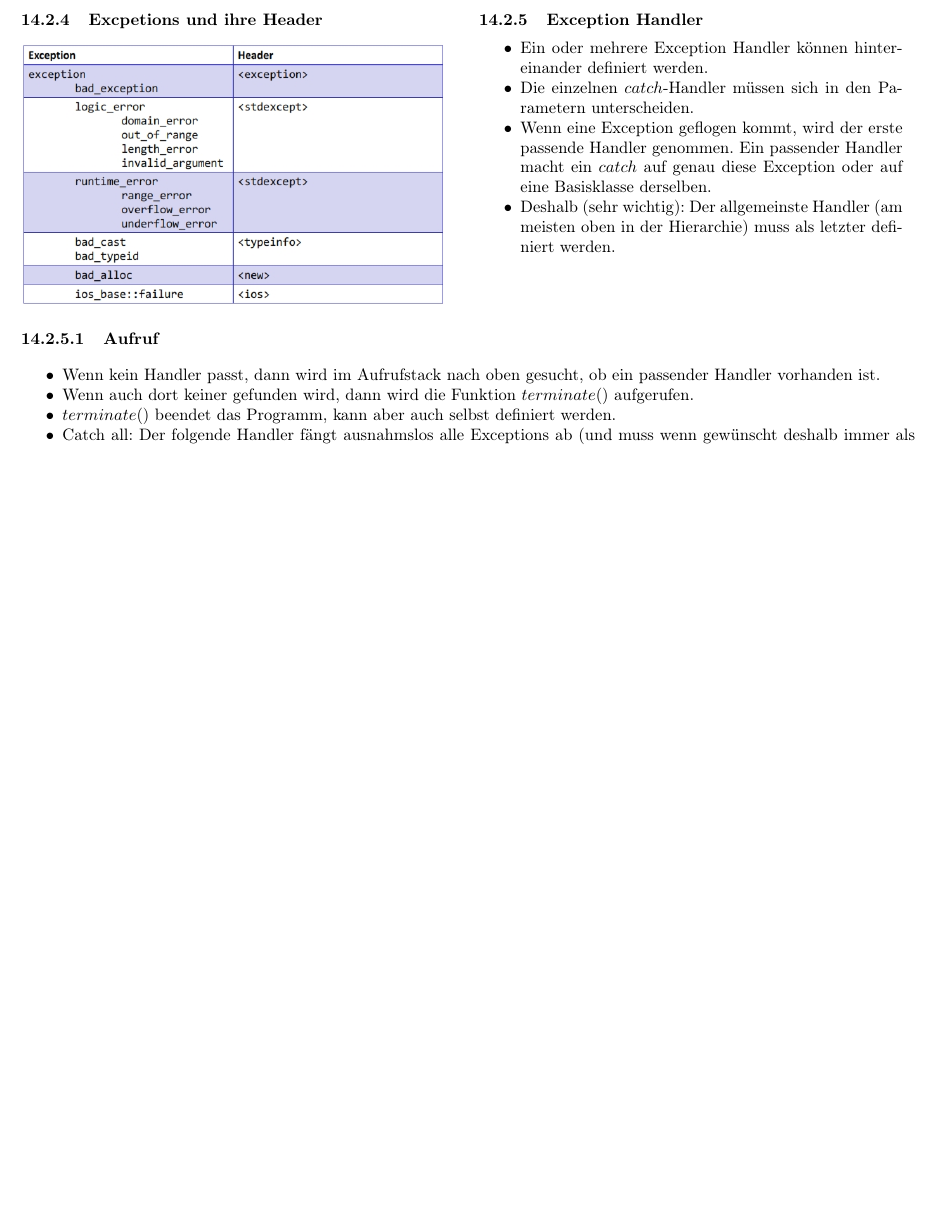
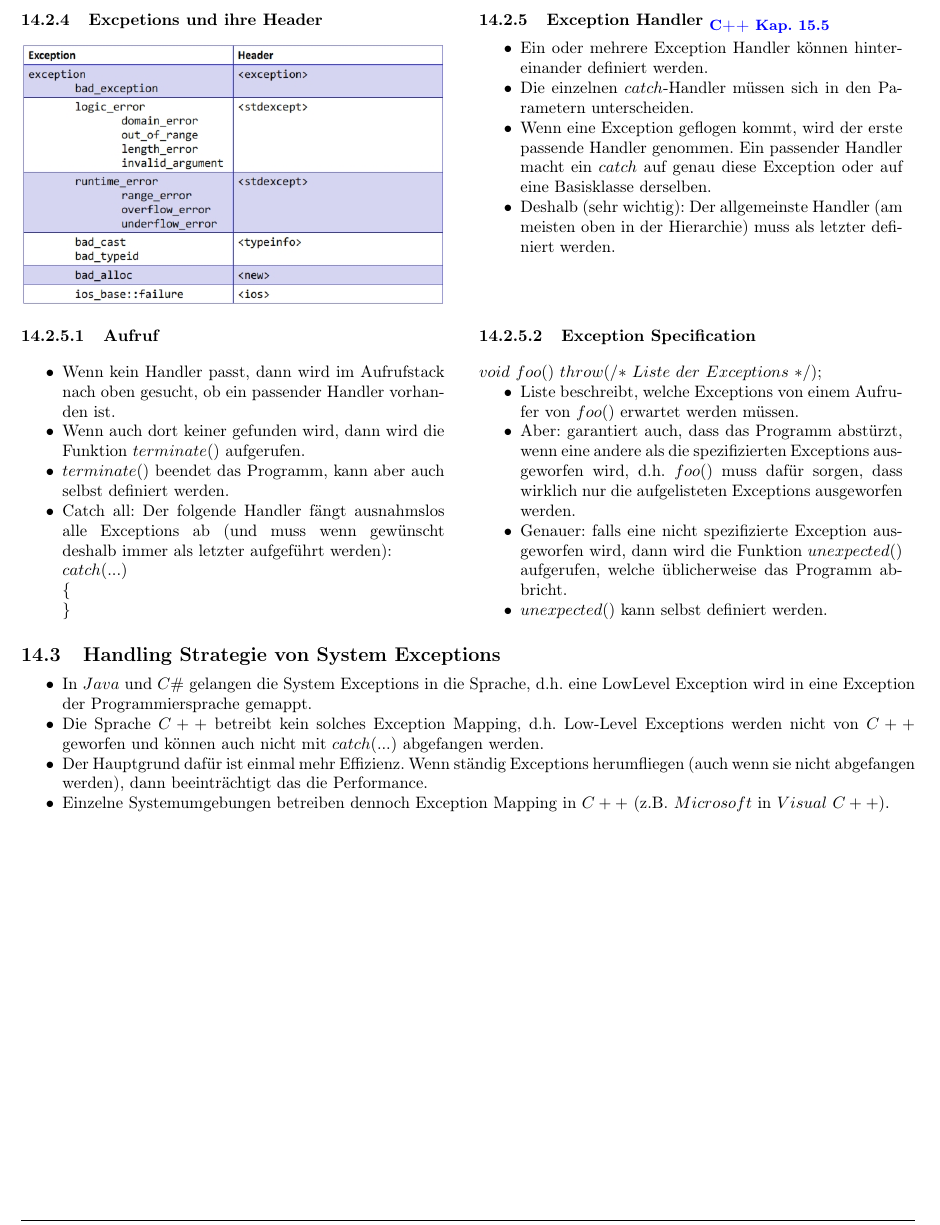
Before and after one commit to HSR-Stud/OOProg, a LaTeX document (OOProg.tex, which reads sections/14_Exception_Handling.tex): part of page 30 of 32, cut so that both start at the same text, the shorter picture padded with empty space. Compiled offline with pdfLaTeX; the source files are stored in an older character set and shown here as Unicode.

Commit message:
Exceptions fertig

```diff
--- a/sections/14_Exception_Handling.tex
+++ b/sections/14_Exception_Handling.tex
@@ -67,7 +68,7 @@
 	\end{minipage}
 	\hspace*{0.5cm}
 	\begin{minipage}[t]{9 cm}
-		\subsubsection{Exception Handler}
+		\subsubsection{Exception Handler \verweiscpp{15.5}}
 			\begin{compactitem}
 				\item Ein oder mehrere Exception Handler können hintereinander definiert werden.
 				\item Die einzelnen $catch$-Handler müssen sich in den Parametern unterscheiden.
@@ -75,8 +76,9 @@
 				genommen. Ein passender Handler macht ein $catch$ auf genau diese Exception oder auf eine Basisklasse derselben.
 				\item Deshalb (sehr wichtig): Der allgemeinste Handler (am meisten oben in der Hierarchie) muss als letzter definiert werden.
 			\end{compactitem}
-	\end{minipage}
+	\end{minipage} \\
 
+		\begin{minipage}[t]{9 cm}
 			\paragraph{Aufruf}
 				\begin{compactitem}
 					\item Wenn kein Handler passt, dann wird im Aufrufstack nach oben gesucht, ob ein	passender Handler vorhanden ist.
@@ -86,5 +88,29 @@
 					$catch(...)$\\
 					$\{$\\
 					$\}$\\
+				\end{compactitem}
+		\end{minipage}
+		\hspace*{0.5cm}
+		\begin{minipage}[t]{9 cm}
+			\paragraph{Exception Specification}
+				$void$ $foo()$ $throw(/*$ $Liste$ $der$ $Exceptions$ $*/);$
+				\begin{compactitem}
+					\item Liste beschreibt, welche Exceptions von einem Aufrufer von $foo()$ erwartet werden müssen.
+					\item Aber: garantiert auch, dass das Programm abstürzt, wenn eine andere als die	spezifizierten Exceptions ausgeworfen wird, d.h. $foo()$ muss dafür sorgen, dass wirklich nur die aufgelisteten Exceptions ausgeworfen werden.
+					\item Genauer: falls eine nicht spezifizierte Exception ausgeworfen wird, dann wird die Funktion $unexpected()$ aufgerufen, welche üblicherweise das Programm abbricht.
+					\item $unexpected()$ kann selbst definiert werden.
+				\end{compactitem}
+		\end{minipage}
 
-				\end{compactitem}
+	\subsection{Handling Strategie von System Exceptions}
+		\begin{compactitem}
+			\item In $Java$ und $C\#$ gelangen die System Exceptions in die Sprache, d.h. eine LowLevel Exception wird in eine Exception der Programmiersprache gemappt.
+			\item Die Sprache $C++$ betreibt kein solches Exception Mapping, d.h. Low-Level
+			Exceptions werden nicht von $C++$ geworfen und können auch nicht mit
+			$catch(...)$ abgefangen werden.
+			\item Der Hauptgrund dafür ist einmal mehr Effizienz. Wenn ständig Exceptions
+			herumfliegen (auch wenn sie nicht abgefangen werden), dann beeinträchtigt
+			das die Performance.
+			\item Einzelne Systemumgebungen betreiben dennoch Exception Mapping in $C++$
+			(z.B. $Microsoft$ in $Visual$ $C++$).
+		\end{compactitem}
```
Also changed, not shown: sections/14_Exception_Handling.tex (1 more changed lines).
